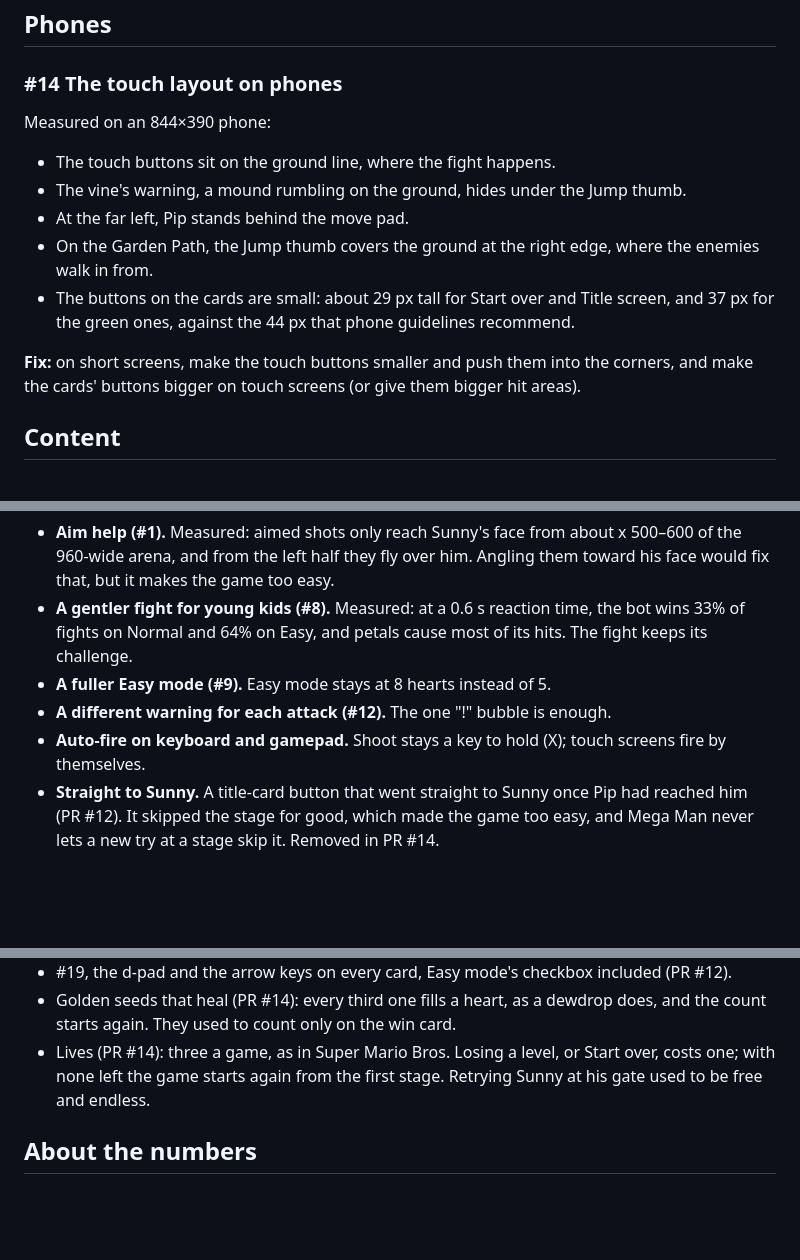
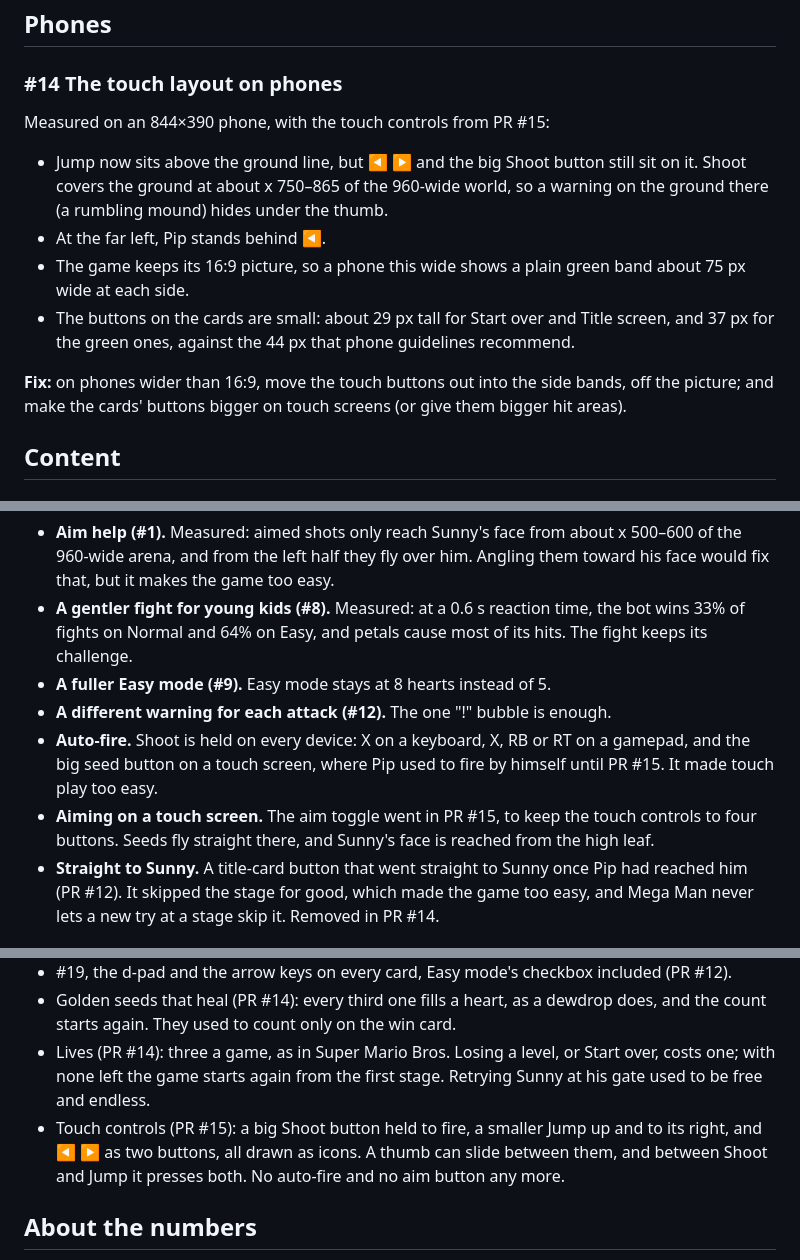
Before and after one commit to farulivan/sprout-and-grumpy-garden, a Markdown page: docs/future-improvements.md, 3 parts joined by grey strips. GitHub-like rendering; blank space fills up the shorter version.

Commit message:
docs: touch controls
README: the touch column of the controls table, and how the touch buttons
work: icons, Shoot the biggest, sliding between buttons, both at once from
the gap between Shoot and Jump, and no aiming (Sunny's face is reached from
the high leaf).

docs/future-improvements.md: the touch controls under Done; auto-fire and
aiming on a touch screen under Decided against; and #14 measured again with
the new buttons. Jump is off the ground line now, ◀ ▶ and Shoot are not,
and a wide phone leaves bands at the sides the buttons could move into.

Co-Authored-By: Claude Opus 5.5 <noreply@anthropic.com>

```diff
--- a/docs/future-improvements.md
+++ b/docs/future-improvements.md
@@ -66,17 +66,19 @@ is the bigger step (see "Bigger ideas").
 
 ### #14 The touch layout on phones
 
-Measured on an 844×390 phone:
+Measured on an 844×390 phone, with the touch controls from PR #15:
 
-- The touch buttons sit on the ground line, where the fight happens.
-- The vine's warning, a mound rumbling on the ground, hides under the Jump thumb.
-- At the far left, Pip stands behind the move pad.
-- On the Garden Path, the Jump thumb covers the ground at the right edge, where the enemies walk in from.
+- Jump now sits above the ground line, but ◀ ▶ and the big Shoot button still sit on it. Shoot covers the
+  ground at about x 750–865 of the 960-wide world, so a warning on the ground there (a rumbling mound) hides
+  under the thumb.
+- At the far left, Pip stands behind ◀.
+- The game keeps its 16:9 picture, so a phone this wide shows a plain green band about 75 px wide at each
+  side.
 - The buttons on the cards are small: about 29 px tall for Start over and Title screen, and 37 px for the
   green ones, against the 44 px that phone guidelines recommend.
 
-**Fix:** on short screens, make the touch buttons smaller and push them into the corners, and make the cards'
-buttons bigger on touch screens (or give them bigger hit areas).
+**Fix:** on phones wider than 16:9, move the touch buttons out into the side bands, off the picture; and make
+the cards' buttons bigger on touch screens (or give them bigger hit areas).
 
 ## Content
 
@@ -154,7 +156,10 @@ normal fight.
   Normal and 64% on Easy, and petals cause most of its hits. The fight keeps its challenge.
 - **A fuller Easy mode (#9).** Easy mode stays at 8 hearts instead of 5.
 - **A different warning for each attack (#12).** The one "!" bubble is enough.
-- **Auto-fire on keyboard and gamepad.** Shoot stays a key to hold (X); touch screens fire by themselves.
+- **Auto-fire.** Shoot is held on every device: X on a keyboard, X, RB or RT on a gamepad, and the big seed
+  button on a touch screen, where Pip used to fire by himself until PR #15. It made touch play too easy.
+- **Aiming on a touch screen.** The aim toggle went in PR #15, to keep the touch controls to four buttons.
+  Seeds fly straight there, and Sunny's face is reached from the high leaf.
 - **Straight to Sunny.** A title-card button that went straight to Sunny once Pip had reached him (PR #12).
   It skipped the stage for good, which made the game too easy, and Mega Man never lets a new try at a stage
   skip it. Removed in PR #14.
@@ -172,6 +177,9 @@ normal fight.
   again. They used to count only on the win card.
 - Lives (PR #14): three a game, as in Super Mario Bros. Losing a level, or Start over, costs one; with none
   left the game starts again from the first stage. Retrying Sunny at his gate used to be free and endless.
+- Touch controls (PR #15): a big Shoot button held to fire, a smaller Jump up and to its right, and ◀ ▶ as
+  two buttons, all drawn as icons. A thumb can slide between them, and between Shoot and Jump it presses
+  both. No auto-fire and no aim button any more.
 
 ## About the numbers
 
```
Also changed, not shown: README.md (+9 -4 lines).
